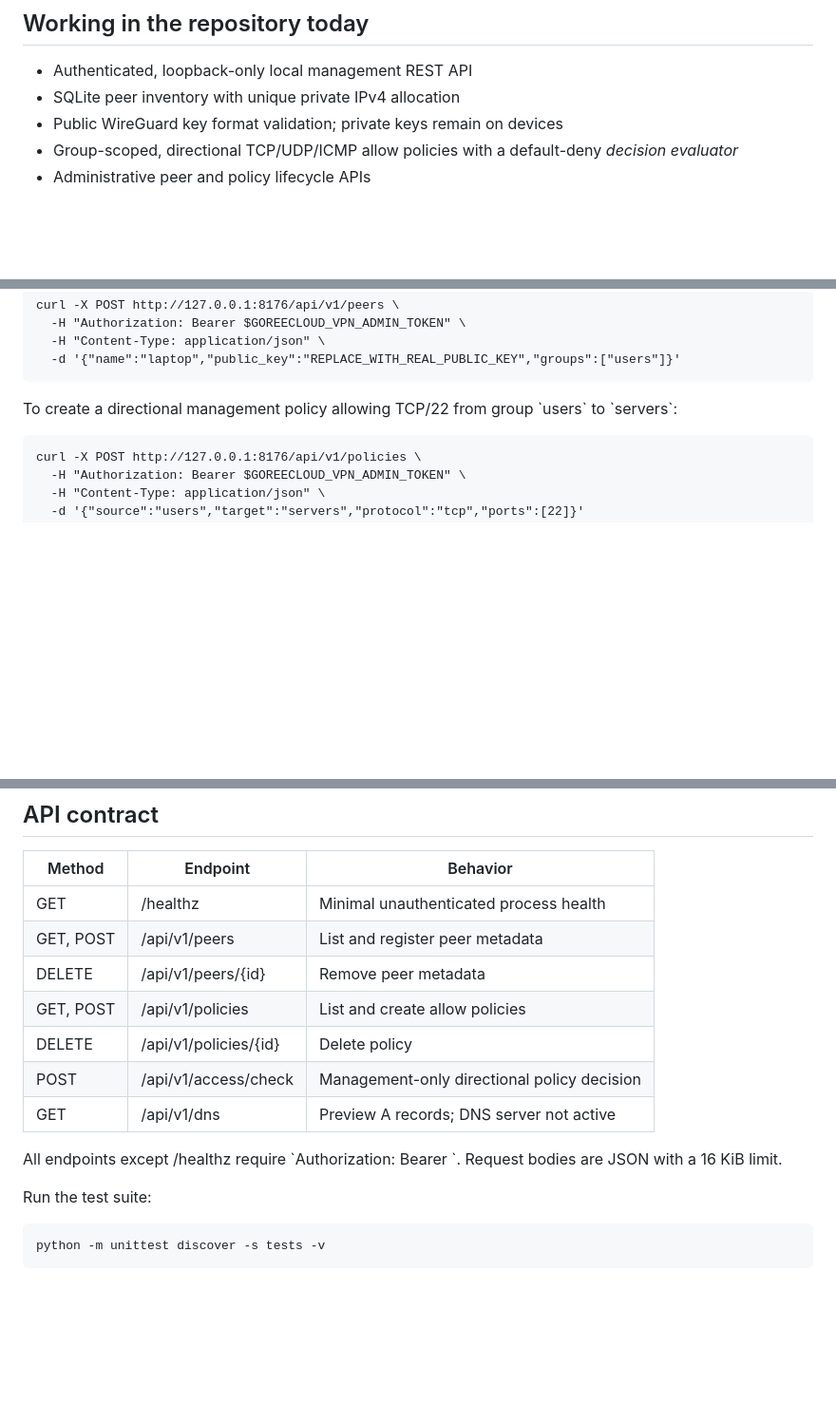
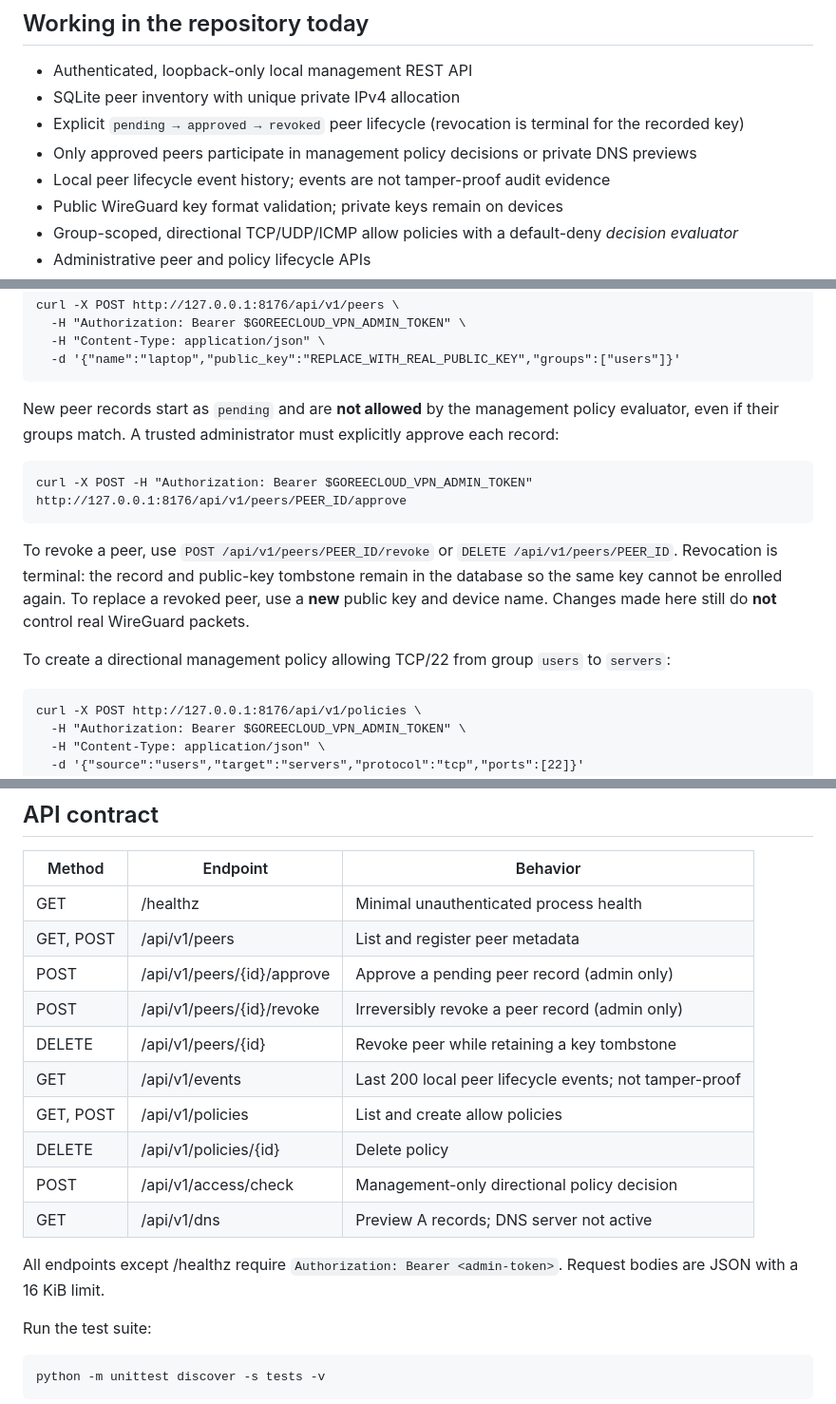
Before and after one commit to GoreeCloud/VPN, a Markdown page: README.md, 3 parts joined by grey strips. Shown at 95% size. Drawn GitHub-style; blank space fills up the shorter version.

Commit message:
docs: record pending approval, revocation and current security limits

```diff
--- a/README.md
+++ b/README.md
@@ -10,6 +10,9 @@
 
 - Authenticated, loopback-only local management REST API
 - SQLite peer inventory with unique private IPv4 allocation
+- Explicit `pending → approved → revoked` peer lifecycle (revocation is terminal for the recorded key)
+- Only approved peers participate in management policy decisions or private DNS previews
+- Local peer lifecycle event history; events are not tamper-proof audit evidence
 - Public WireGuard key format validation; private keys remain on devices
 - Group-scoped, directional TCP/UDP/ICMP allow policies with a default-deny *decision evaluator*
 - Administrative peer and policy lifecycle APIs
@@ -39,7 +42,13 @@ To register a peer, supply a **public** WireGuard key generated on that peer:
       -H "Content-Type: application/json" \
       -d '{"name":"laptop","public_key":"REPLACE_WITH_REAL_PUBLIC_KEY","groups":["users"]}'
 
-To create a directional management policy allowing TCP/22 from group \`users\` to \`servers\`:
+New peer records start as `pending` and are **not allowed** by the management policy evaluator, even if their groups match. A trusted administrator must explicitly approve each record:
+
+    curl -X POST -H "Authorization: Bearer $GOREECLOUD_VPN_ADMIN_TOKEN"       http://127.0.0.1:8176/api/v1/peers/PEER_ID/approve
+
+To revoke a peer, use `POST /api/v1/peers/PEER_ID/revoke` or `DELETE /api/v1/peers/PEER_ID`. Revocation is terminal: the record and public-key tombstone remain in the database so the same key cannot be enrolled again. To replace a revoked peer, use a **new** public key and device name. Changes made here still do **not** control real WireGuard packets.
+
+To create a directional management policy allowing TCP/22 from group `users` to `servers`:
 
     curl -X POST http://127.0.0.1:8176/api/v1/policies \
       -H "Authorization: Bearer $GOREECLOUD_VPN_ADMIN_TOKEN" \
@@ -54,13 +63,16 @@ To create a directional management policy allowing TCP/22 from group \`users\` t
 |---|---|---|
 | GET | /healthz | Minimal unauthenticated process health |
 | GET, POST | /api/v1/peers | List and register peer metadata |
-| DELETE | /api/v1/peers/{id} | Remove peer metadata |
+| POST | /api/v1/peers/{id}/approve | Approve a pending peer record (admin only) |
+| POST | /api/v1/peers/{id}/revoke | Irreversibly revoke a peer record (admin only) |
+| DELETE | /api/v1/peers/{id} | Revoke peer while retaining a key tombstone |
+| GET | /api/v1/events | Last 200 local peer lifecycle events; not tamper-proof |
 | GET, POST | /api/v1/policies | List and create allow policies |
 | DELETE | /api/v1/policies/{id} | Delete policy |
 | POST | /api/v1/access/check | Management-only directional policy decision |
 | GET | /api/v1/dns | Preview A records; DNS server not active |
 
-All endpoints except /healthz require \`Authorization: Bearer <admin-token>\`. Request bodies are JSON with a 16 KiB limit.
+All endpoints except /healthz require `Authorization: Bearer <admin-token>`. Request bodies are JSON with a 16 KiB limit.
 
 Run the test suite:
 
```
